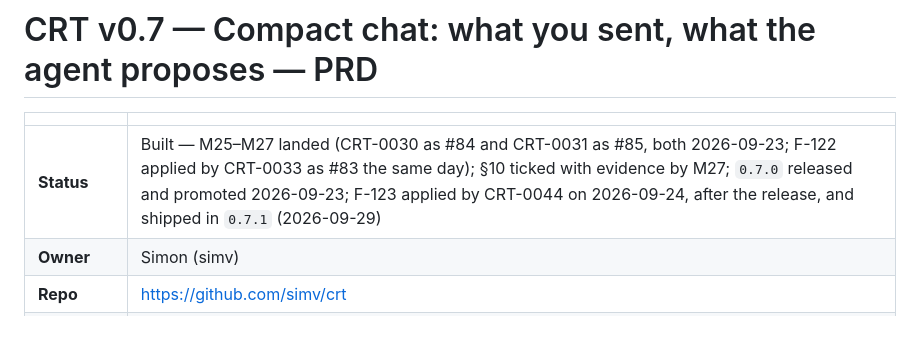
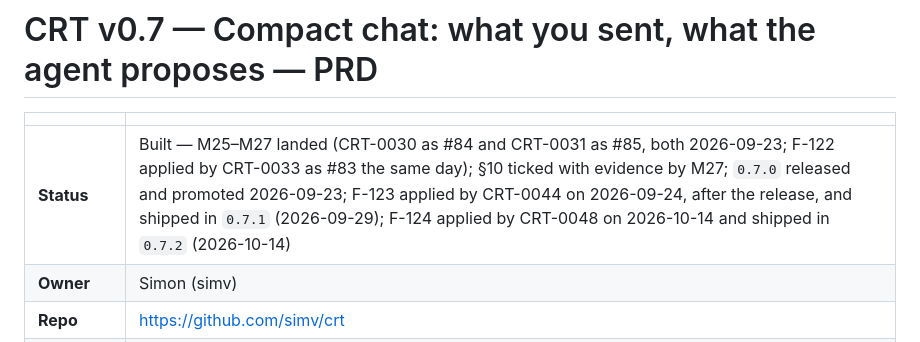
Before and after one commit to simv/crt, a Markdown page: docs/PRD-chat.md, the part around the change. GitHub-like rendering.

```diff
--- a/docs/PRD-chat.md
+++ b/docs/PRD-chat.md
@@ -2,7 +2,7 @@
 
 | | |
 |---|---|
-| **Status** | Built — M25–M27 landed (CRT-0030 as #84 and CRT-0031 as #85, both 2026-09-23; F-122 applied by CRT-0033 as #83 the same day); §10 ticked with evidence by M27; `0.7.0` released and promoted 2026-09-23; F-123 applied by CRT-0044 on 2026-09-24, after the release, and shipped in `0.7.1` (2026-09-29) |
+| **Status** | Built — M25–M27 landed (CRT-0030 as #84 and CRT-0031 as #85, both 2026-09-23; F-122 applied by CRT-0033 as #83 the same day); §10 ticked with evidence by M27; `0.7.0` released and promoted 2026-09-23; F-123 applied by CRT-0044 on 2026-09-24, after the release, and shipped in `0.7.1` (2026-09-29); F-124 applied by CRT-0048 on 2026-10-14 and shipped in `0.7.2` (2026-10-14) |
 | **Owner** | Simon (simv) |
 | **Repo** | https://github.com/simv/crt |
 | **Baseline** | `main` at 5fdcbd8 = v0.6.0 (PRD-polish M20–M24, CRT-0029) |
```
Also changed, not shown: README.md (+1 -1 lines), docs/cli.md (+1 -1 lines), docs/images/chat.png, docs/images/landing.png, 5 other files.
